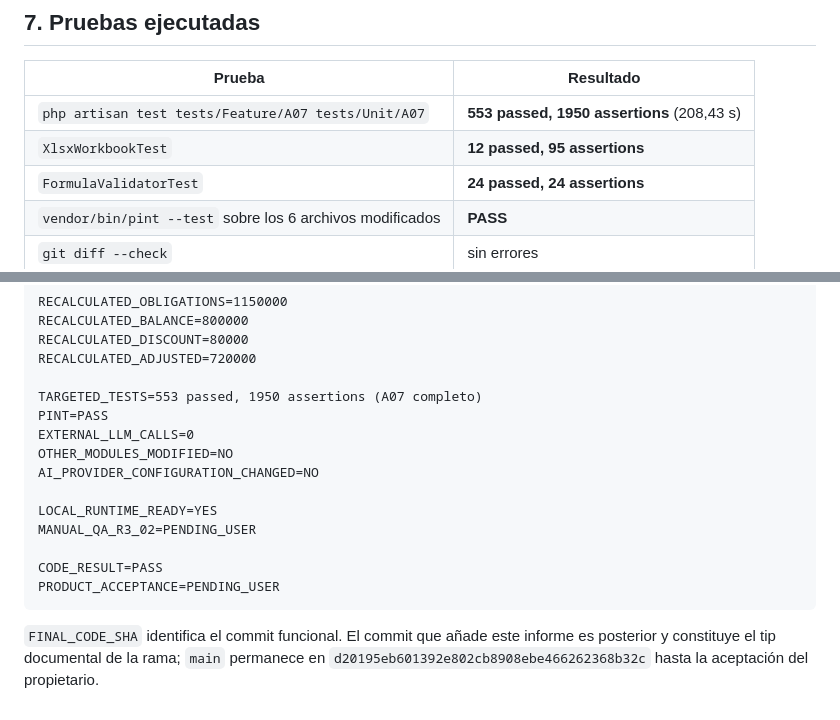
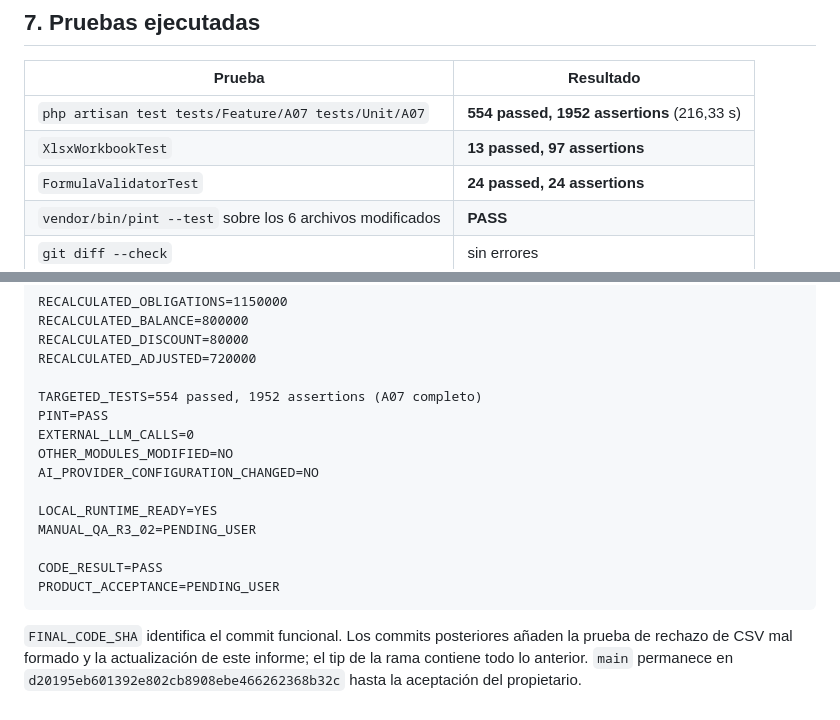
Before and after one commit to jmguerrero95/consultoraDH, a Markdown page: CONSULTORA_DH_FIX_A07_XLSX_01.md, 2 parts joined by grey strips. Rendered like a GitHub page.

Commit message:
docs(A07-XLSX-01): actualizar evidencia de pruebas

````diff
--- a/CONSULTORA_DH_FIX_A07_XLSX_01.md
+++ b/CONSULTORA_DH_FIX_A07_XLSX_01.md
@@ -152,8 +152,8 @@ si la celda está tipada explícitamente como `formula` y pasa el validador.
 
 | Prueba | Resultado |
 |---|---|
-| `php artisan test tests/Feature/A07 tests/Unit/A07` | **553 passed, 1950 assertions** (208,43 s) |
-| `XlsxWorkbookTest` | **12 passed, 95 assertions** |
+| `php artisan test tests/Feature/A07 tests/Unit/A07` | **554 passed, 1952 assertions** (216,33 s) |
+| `XlsxWorkbookTest` | **13 passed, 97 assertions** |
 | `FormulaValidatorTest` | **24 passed, 24 assertions** |
 | `vendor/bin/pint --test` sobre los 6 archivos modificados | **PASS** |
 | `git diff --check` | sin errores |
@@ -272,7 +272,7 @@ RECALCULATED_BALANCE=800000
 RECALCULATED_DISCOUNT=80000
 RECALCULATED_ADJUSTED=720000
 
-TARGETED_TESTS=553 passed, 1950 assertions (A07 completo)
+TARGETED_TESTS=554 passed, 1952 assertions (A07 completo)
 PINT=PASS
 EXTERNAL_LLM_CALLS=0
 OTHER_MODULES_MODIFIED=NO
@@ -285,6 +285,7 @@ CODE_RESULT=PASS
 PRODUCT_ACCEPTANCE=PENDING_USER
 ```
 
-`FINAL_CODE_SHA` identifica el commit funcional. El commit que añade este informe
-es posterior y constituye el tip documental de la rama; `main` permanece en
+`FINAL_CODE_SHA` identifica el commit funcional. Los commits posteriores añaden
+la prueba de rechazo de CSV mal formado y la actualización de este informe; el tip
+de la rama contiene todo lo anterior. `main` permanece en
 `d20195eb601392e802cb8908ebe466262368b32c` hasta la aceptación del propietario.
````
